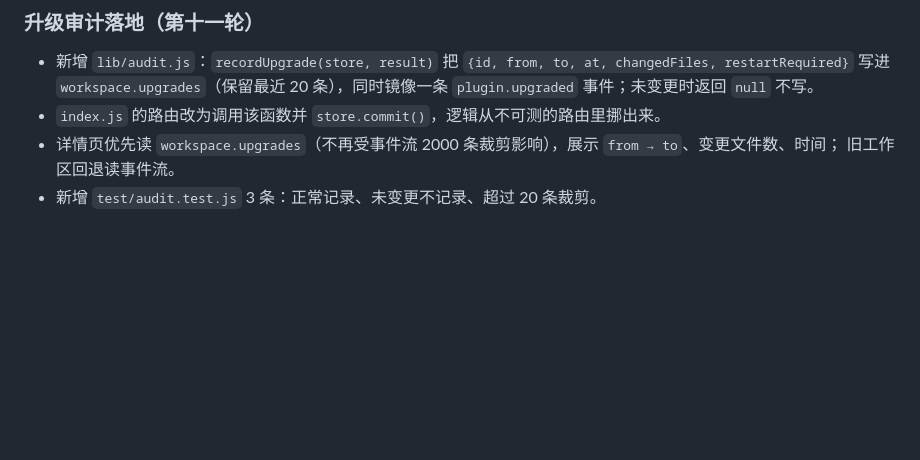
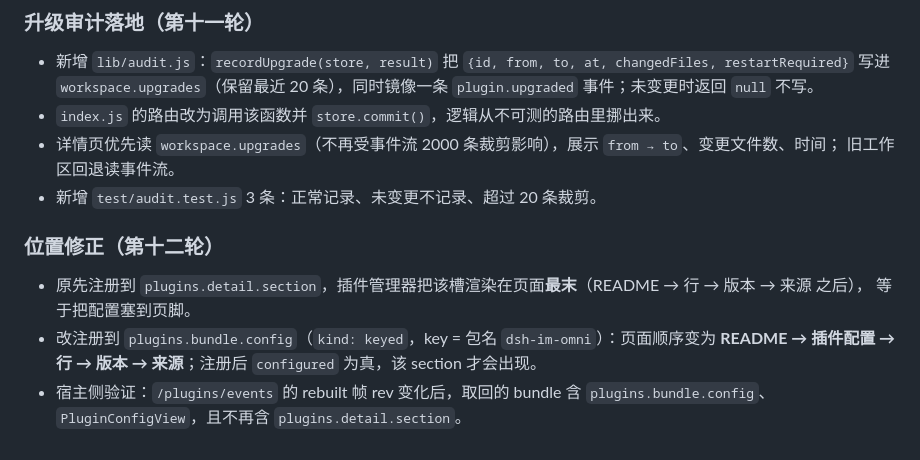
Before and after one commit to ctomall/dsh-im-omni, a Markdown page: docs/UNSLOP.md, the part around the change. Rendered like a GitHub page; blank space fills up the shorter version.

```diff
--- a/docs/UNSLOP.md
+++ b/docs/UNSLOP.md
@@ -203,3 +203,12 @@ Host 侧沿用既有安全边界：`git` 只跑 `fetch / rev-list / status / pul
 - 详情页优先读 `workspace.upgrades`（不再受事件流 2000 条裁剪影响），展示 `from → to`、变更文件数、时间；
   旧工作区回退读事件流。
 - 新增 `test/audit.test.js` 3 条：正常记录、未变更不记录、超过 20 条裁剪。
+
+### 位置修正（第十二轮）
+
+- 原先注册到 `plugins.detail.section`，插件管理器把该槽渲染在页面**最末**（README → 行 → 版本 → 来源 之后），
+  等于把配置塞到页脚。
+- 改注册到 `plugins.bundle.config`（`kind: keyed`，key = 包名 `dsh-im-omni`）：页面顺序变为
+  **README → 插件配置 → 行 → 版本 → 来源**；注册后 `configured` 为真，该 section 才会出现。
+- 宿主侧验证：`/plugins/events` 的 rebuilt 帧 rev 变化后，取回的 bundle 含 `plugins.bundle.config`、
+  `PluginConfigView`，且不再含 `plugins.detail.section`。
```
Also changed, not shown: docs/unslop-detail-placement.png (added), 2 other files.
